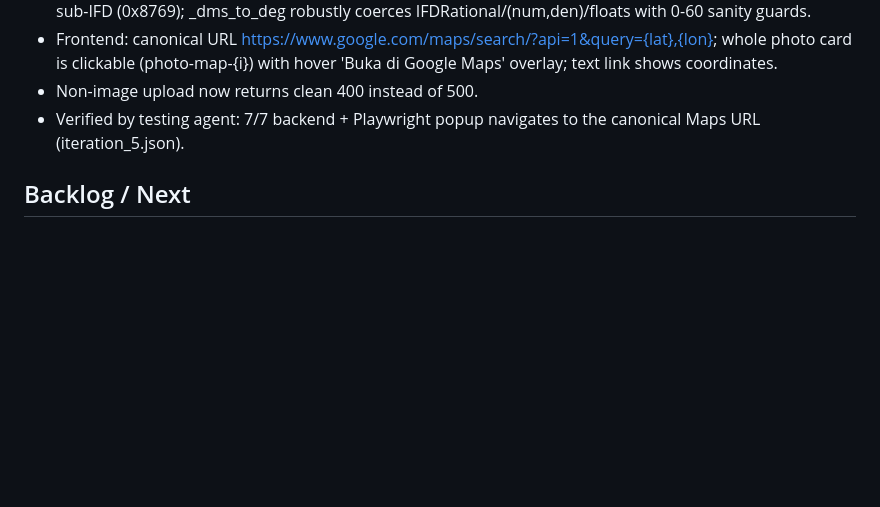
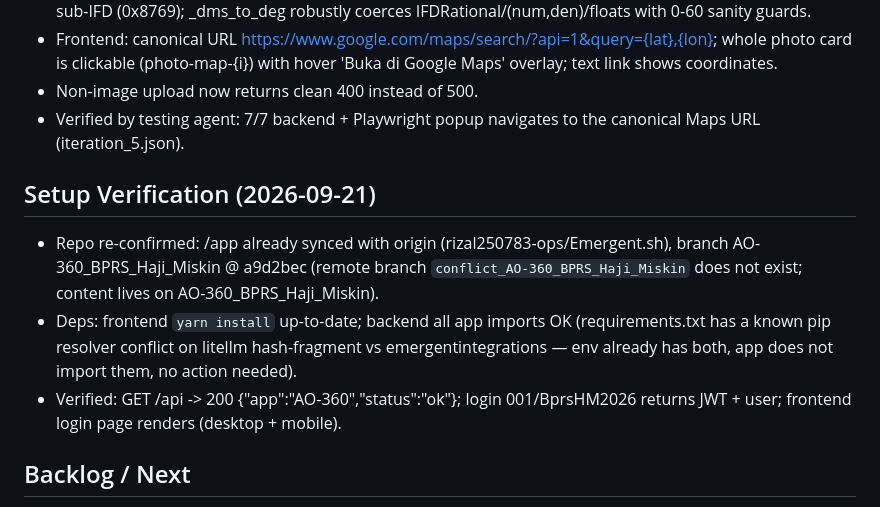
Before and after one commit to rizal250783-ops/Emergent.sh, a Markdown page: memory/PRD.md, the part around the change. Drawn GitHub-style; blank space fills up the shorter version.

Commit message:
## Setup & Import Selesai — AO-360 (PT BPRS Haji Miskin)
- Workspace `/app` sudah tersambung ke repo `rizal250783-ops/Emergent.sh` dan sinkron dengan commit terbaru (`a9d2bec`). Catatan: branch `conflict_AO-360_BPRS_Haji_Miskin` tidak ada di remote — hanya ada `AO-360_BPRS_Haji_Miskin` dan `main`, jadi kode conflict-branch tersebut sudah berada di branch `AO-360_BPRS_Haji_Miskin` yang aktif.
- Dependencies terinstal: frontend `yarn install` up-to-date; semua modul Python yang dipakai backend terverifikasi bisa di-import (konflik resolver pip pada litellm/emergentintegrations tidak berpengaruh karena app tidak menggunakannya).
- Terverifikasi jalan: backend `GET /api` → 200 `{"app":"AO-360","status":"ok"}`, login `001 / BprsHM2026` mengembalikan JWT + data user dari MongoDB, dan halaman login frontend tampil normal di desktop & mobile.

**Next Action Items:**
- Anda menyebut ada **task lanjutan** — silakan jelaskan fitur/perbaikan yang ingin dikerjakan, dan saya langsung eksekusi.
- Potential improvement: halaman login bisa ditambah fitur "Lupa Password" via Admin agar AO tidak terkunci saat lupa password baru mereka.

Emergent-Commit-Key: 42bff2140d64ec7f8174021792d127997daf27e117e80f1e373c542b7784af80

```diff
--- a/memory/PRD.md
+++ b/memory/PRD.md
@@ -77,6 +77,16 @@ AO Funding (1 target), Collection & Remedial (recovery Kol.3 target).
 - Non-image upload now returns clean 400 instead of 500.
 - Verified by testing agent: 7/7 backend + Playwright popup navigates to the canonical Maps URL (iteration_5.json).
 
+## Setup Verification (2026-09-21)
+- Repo re-confirmed: /app already synced with origin (rizal250783-ops/Emergent.sh), branch
+  AO-360_BPRS_Haji_Miskin @ a9d2bec (remote branch `conflict_AO-360_BPRS_Haji_Miskin` does not exist;
+  content lives on AO-360_BPRS_Haji_Miskin).
+- Deps: frontend `yarn install` up-to-date; backend all app imports OK (requirements.txt has a known
+  pip resolver conflict on litellm hash-fragment vs emergentintegrations — env already has both, app
+  does not import them, no action needed).
+- Verified: GET /api -> 200 {"app":"AO-360","status":"ok"}; login 001/BprsHM2026 returns JWT + user;
+  frontend login page renders (desktop + mobile).
+
 ## Backlog / Next
 - P1: Per-jenis schema validation + preview/error-report for Data Import.
 - P1: Collection photo HEIC auto-convert edge cases; multi-photo compression >3MB.
```
